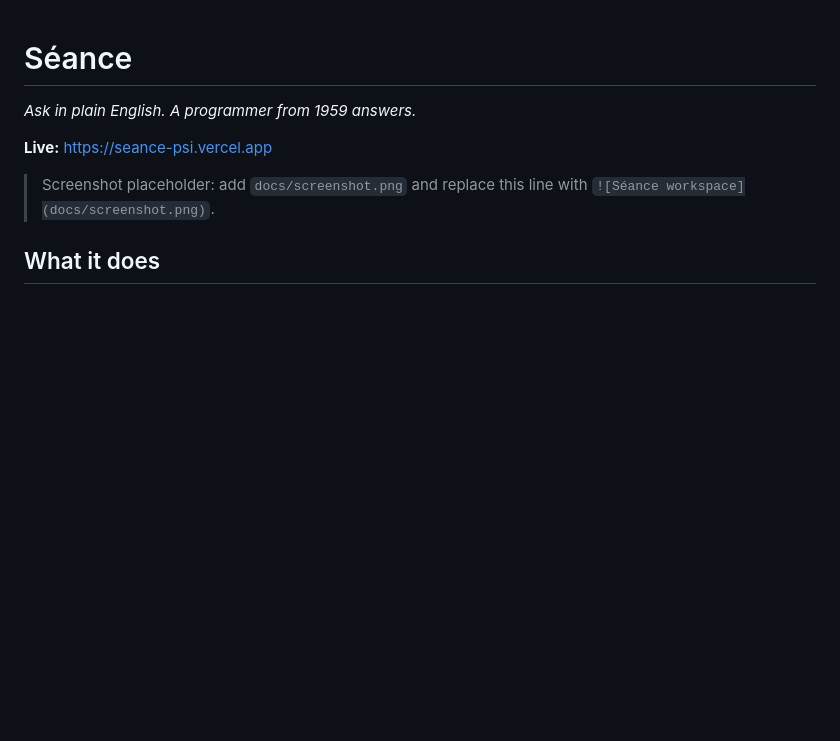
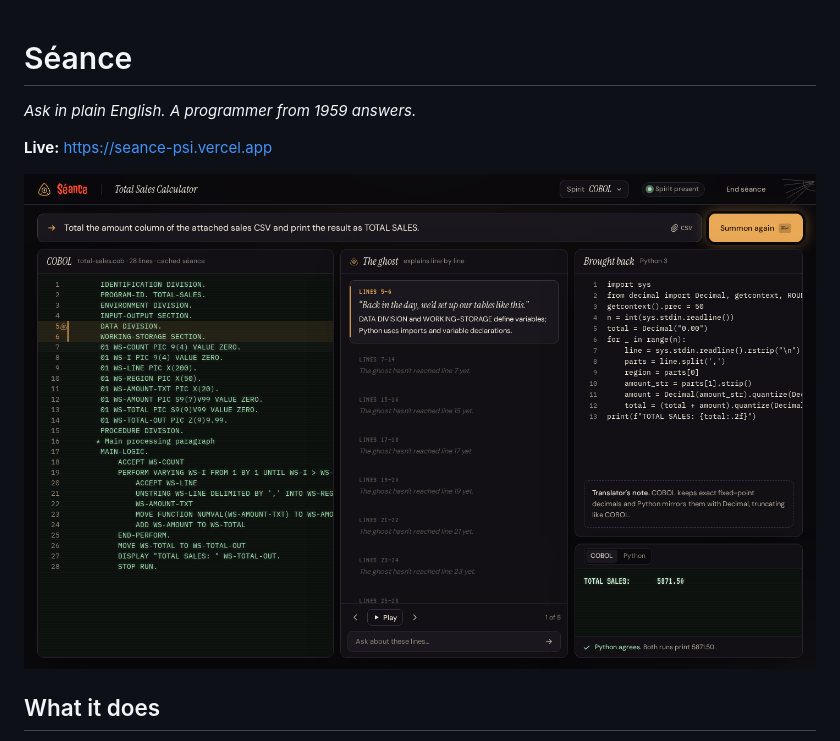
Before and after one commit to defiprince-bit/seance, a Markdown page: README.md, the part around the change. GitHub-like rendering; pictures changed too: docs/screenshot.png (added); blank space fills up the shorter version.

Commit message:
Docs: tick shipped tasks, add screenshot

```diff
--- a/README.md
+++ b/README.md
@@ -4,8 +4,7 @@
 
 **Live:** https://seance-psi.vercel.app
 
-<!-- TODO: replace with a real screenshot, e.g. docs/screenshot.png (the workspace after the sales séance) -->
-> Screenshot placeholder: add `docs/screenshot.png` and replace this line with `![Séance workspace](docs/screenshot.png)`.
+![Séance workspace](docs/screenshot.png)
 
 ## What it does
 
```
Also changed, not shown: 1 other file.
